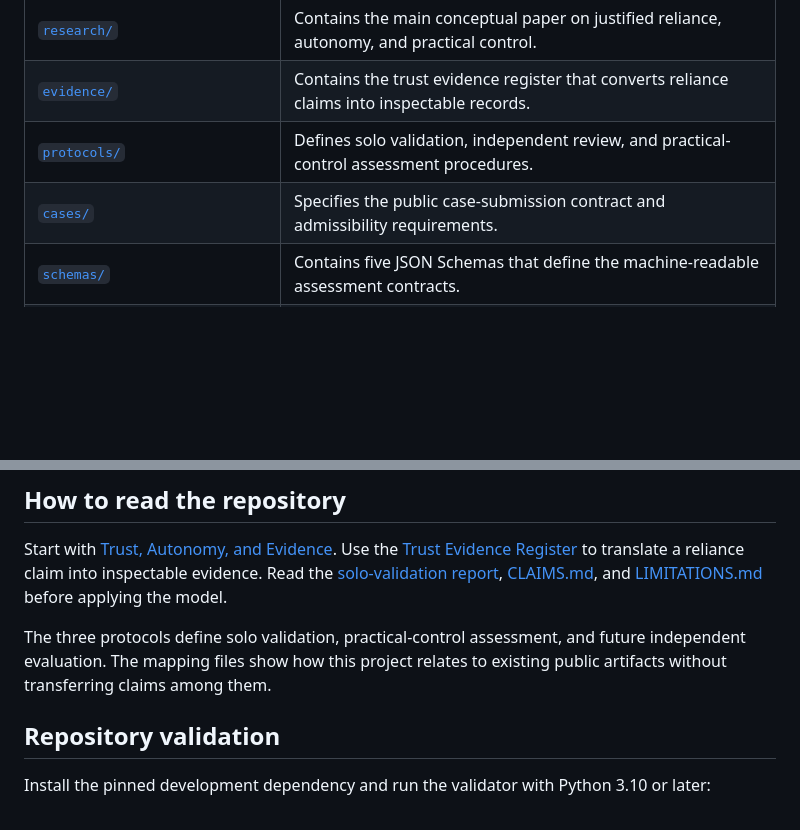
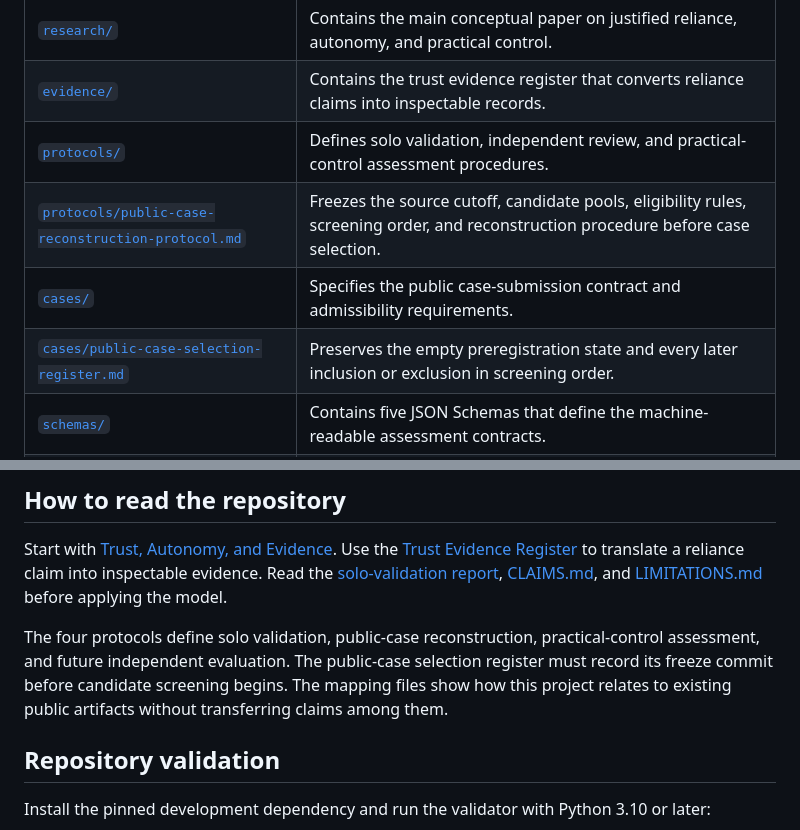
Before and after one commit to mj3b/trust-autonomy-evidence, a Markdown page: README.md, 2 parts joined by grey strips. GitHub-like rendering; blank space fills up the shorter version.

Commit message:
Update README.md for public case freeze

```diff
--- a/README.md
+++ b/README.md
@@ -44,7 +44,9 @@ All 252 determinations and 12 mutation tests pass under the committed v0.2.0 con
 | [`research/`](research/) | Contains the main conceptual paper on justified reliance, autonomy, and practical control. |
 | [`evidence/`](evidence/) | Contains the trust evidence register that converts reliance claims into inspectable records. |
 | [`protocols/`](protocols/) | Defines solo validation, independent review, and practical-control assessment procedures. |
+| [`protocols/public-case-reconstruction-protocol.md`](protocols/public-case-reconstruction-protocol.md) | Freezes the source cutoff, candidate pools, eligibility rules, screening order, and reconstruction procedure before case selection. |
 | [`cases/`](cases/) | Specifies the public case-submission contract and admissibility requirements. |
+| [`cases/public-case-selection-register.md`](cases/public-case-selection-register.md) | Preserves the empty preregistration state and every later inclusion or exclusion in screening order. |
 | [`schemas/`](schemas/) | Contains five JSON Schemas that define the machine-readable assessment contracts. |
 | [`fixtures/`](fixtures/) | Contains 12 synthetic cases and the controlled mutation suite. |
 | [`oracles/`](oracles/) | Stores prespecified expected decisions and the SHA-256 manifest that seals them. |
@@ -60,7 +62,7 @@ All 252 determinations and 12 mutation tests pass under the committed v0.2.0 con
 
 Start with [Trust, Autonomy, and Evidence](research/trust-autonomy-and-evidence.md). Use the [Trust Evidence Register](evidence/trust-evidence-register.md) to translate a reliance claim into inspectable evidence. Read the [solo-validation report](reports/solo-validation-v0.2.0.md), [CLAIMS.md](CLAIMS.md), and [LIMITATIONS.md](LIMITATIONS.md) before applying the model.
 
-The three protocols define solo validation, practical-control assessment, and future independent evaluation. The mapping files show how this project relates to existing public artifacts without transferring claims among them.
+The four protocols define solo validation, public-case reconstruction, practical-control assessment, and future independent evaluation. The public-case selection register must record its freeze commit before candidate screening begins. The mapping files show how this project relates to existing public artifacts without transferring claims among them.
 
 ## Repository validation
 
```
